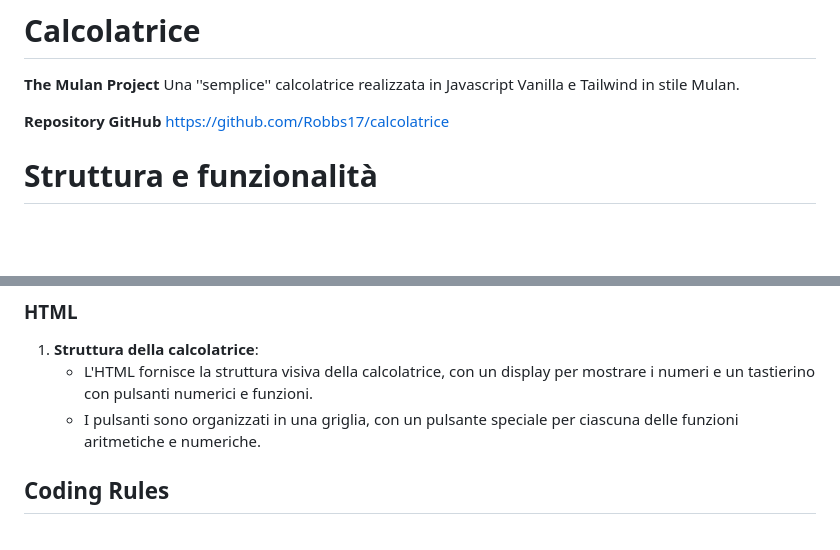
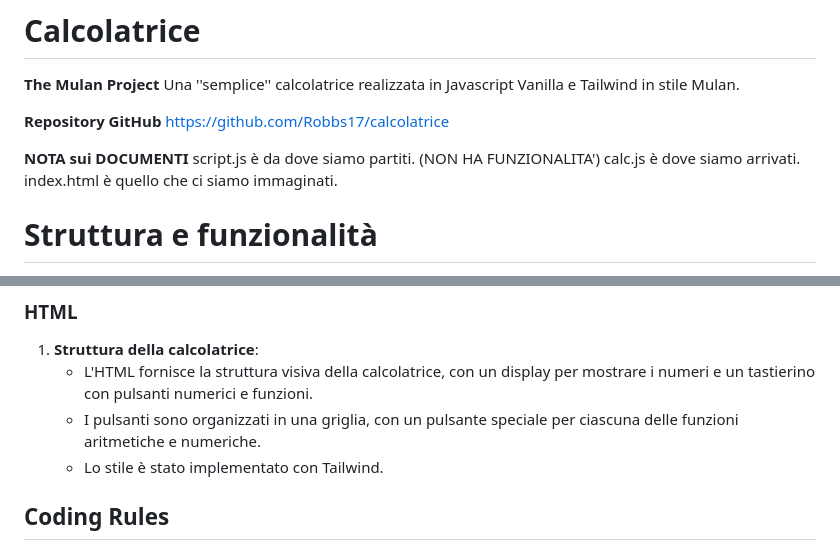
Before and after one commit to Robbs17/calcolatrice, a Markdown page: README.md, 2 parts joined by grey strips. Drawn GitHub-style; blank space fills up the shorter version.

```diff
--- a/README.md
+++ b/README.md
@@ -5,6 +5,11 @@ Una ''semplice'' calcolatrice realizzata in Javascript Vanilla e Tailwind in sti
 
 **Repository GitHub**
 https://github.com/Robbs17/calcolatrice
+
+**NOTA sui DOCUMENTI**
+script.js è da dove siamo partiti. (NON HA FUNZIONALITA')
+calc.js è dove siamo arrivati.
+index.html è quello che ci siamo immaginati.
 
 # Struttura e funzionalità
 Il codice crea una calcolatrice funzionante che consente agli utenti di inserire numeri, eseguire operazioni aritmetiche di base e utilizzare alcune funzioni speciali.
@@ -69,6 +74,7 @@ Ogni azione dell'utente viene gestita tramite ascoltatori di eventi che aggiorna
 1.  **Struttura della calcolatrice**:
     -   L'HTML fornisce la struttura visiva della calcolatrice, con un display per mostrare i numeri e un tastierino con pulsanti numerici e funzioni.
     -   I pulsanti sono organizzati in una griglia, con un pulsante speciale per ciascuna delle funzioni aritmetiche e numeriche.
+    -   Lo stile è stato implementato con Tailwind.
 
 
 ## Coding Rules
```
